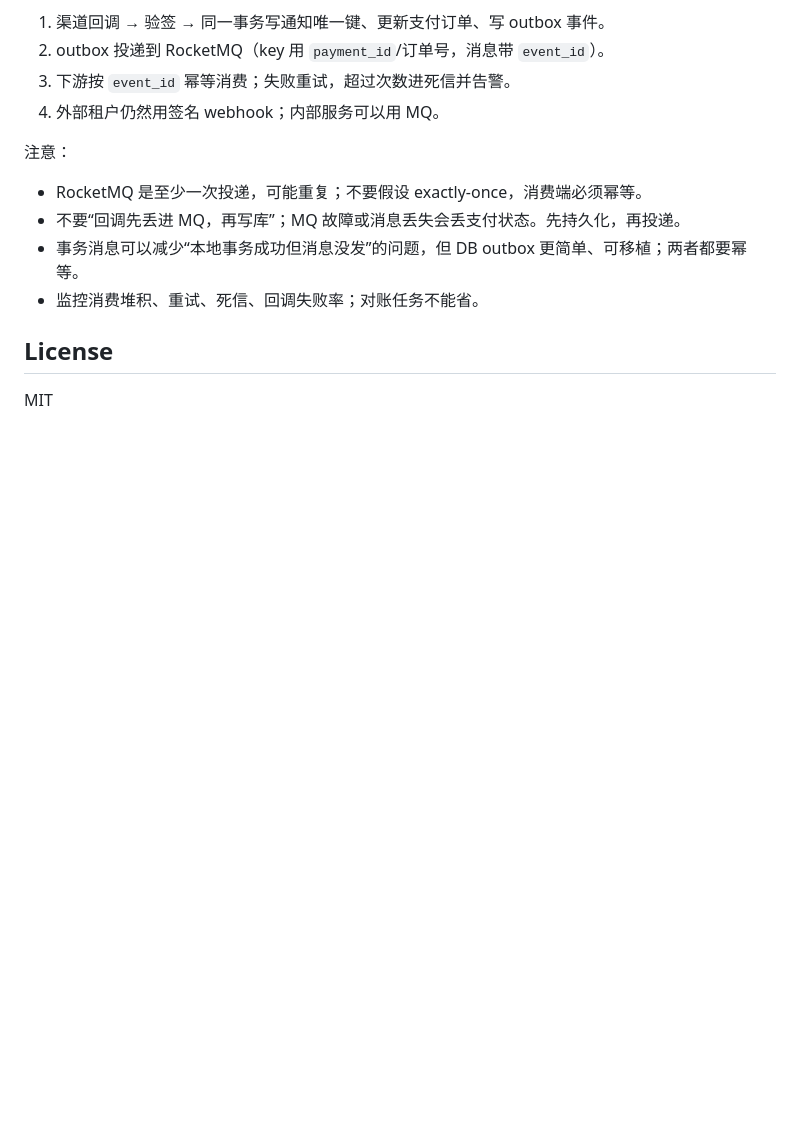
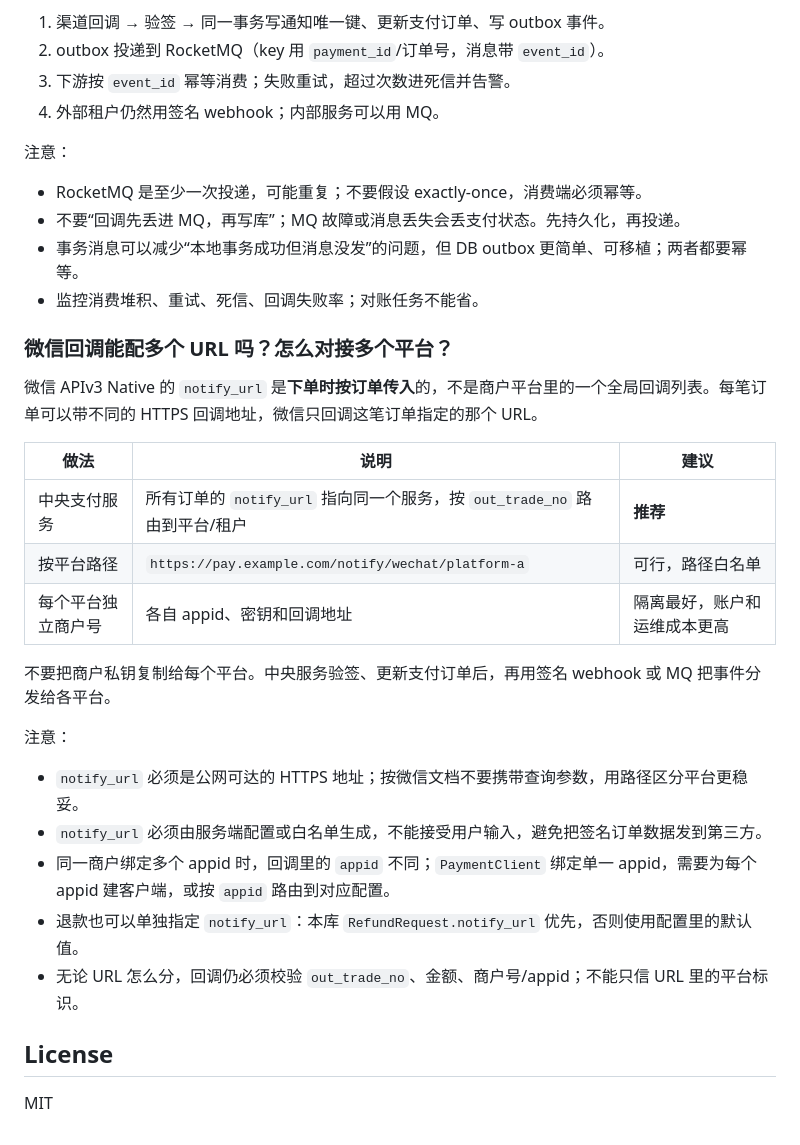
Before and after one commit to aAAaqwq/pypay, a Markdown page: README.md, the part around the change. Rendered like a GitHub page; blank space fills up the shorter version.

Commit message:
docs: explain per-order notify URLs for multi-platform WeChat Pay
Clarify that APIv3 notify_url is supplied per payment rather than
configured as a global list, and recommend a central verifying service
that routes by order instead of distributing merchant keys.

```diff
--- a/README.md
+++ b/README.md
@@ -716,6 +716,26 @@ uv run --env-file .env uvicorn --factory examples.fastapi_app:create_app --reloa
 - 事务消息可以减少“本地事务成功但消息没发”的问题，但 DB outbox 更简单、可移植；两者都要幂等。
 - 监控消费堆积、重试、死信、回调失败率；对账任务不能省。
 
+### 微信回调能配多个 URL 吗？怎么对接多个平台？
+
+微信 APIv3 Native 的 `notify_url` 是**下单时按订单传入**的，不是商户平台里的一个全局回调列表。每笔订单可以带不同的 HTTPS 回调地址，微信只回调这笔订单指定的那个 URL。
+
+| 做法 | 说明 | 建议 |
+| --- | --- | --- |
+| 中央支付服务 | 所有订单的 `notify_url` 指向同一个服务，按 `out_trade_no` 路由到平台/租户 | **推荐** |
+| 按平台路径 | `https://pay.example.com/notify/wechat/platform-a` | 可行，路径白名单 |
+| 每个平台独立商户号 | 各自 appid、密钥和回调地址 | 隔离最好，账户和运维成本更高 |
+
+不要把商户私钥复制给每个平台。中央服务验签、更新支付订单后，再用签名 webhook 或 MQ 把事件分发给各平台。
+
+注意：
+
+- `notify_url` 必须是公网可达的 HTTPS 地址；按微信文档不要携带查询参数，用路径区分平台更稳妥。
+- `notify_url` 必须由服务端配置或白名单生成，不能接受用户输入，避免把签名订单数据发到第三方。
+- 同一商户绑定多个 appid 时，回调里的 `appid` 不同；`PaymentClient` 绑定单一 appid，需要为每个 appid 建客户端，或按 `appid` 路由到对应配置。
+- 退款也可以单独指定 `notify_url`：本库 `RefundRequest.notify_url` 优先，否则使用配置里的默认值。
+- 无论 URL 怎么分，回调仍必须校验 `out_trade_no`、金额、商户号/appid；不能只信 URL 里的平台标识。
+
 ## License
 
 MIT
```
